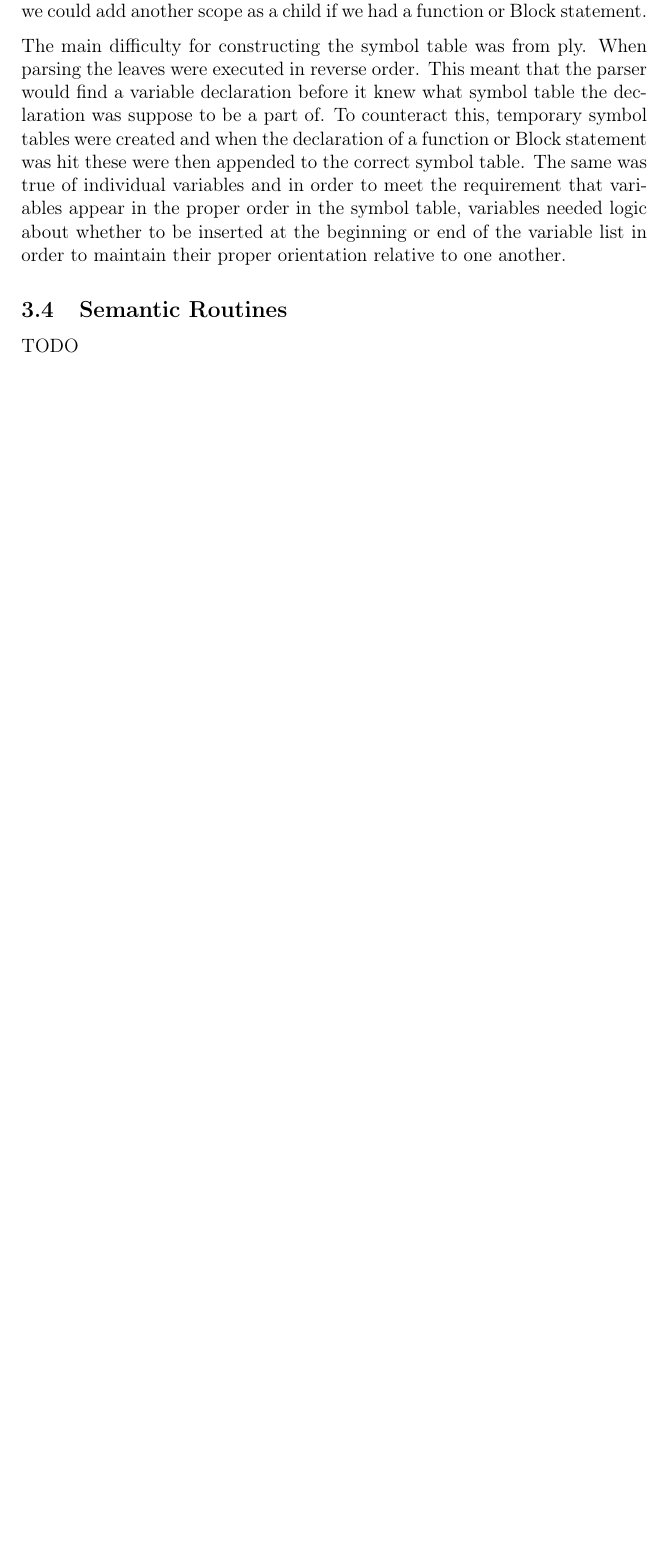
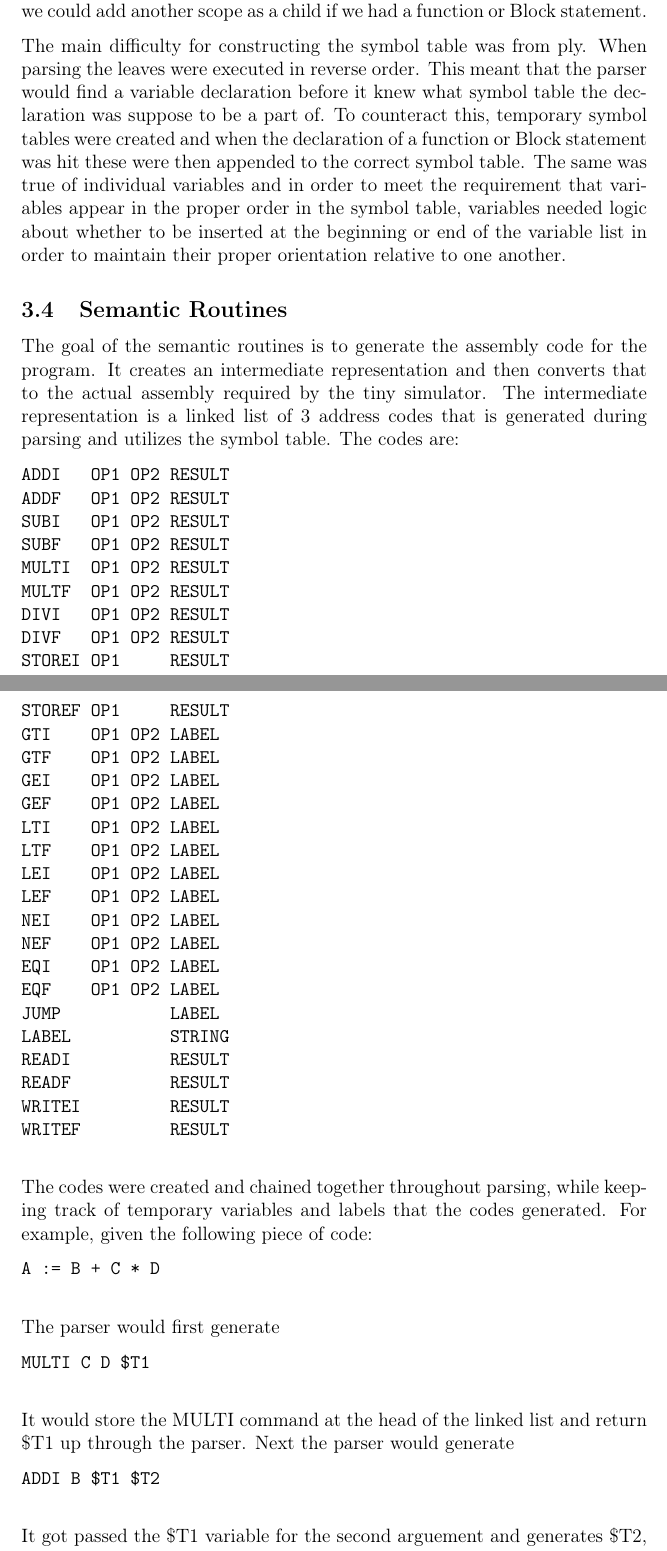
Before and after one commit to TheSimpleSoldier/Little_Compiler, a LaTeX paper (report/compilers.tex): part of page 8 of 8 before the commit and two parts of pages 8 and 9 of 12 after it, the two joined at a grey line, cut so that both start at the same text, the shorter picture padded with empty space. Compiled offline with pdfLaTeX.

Commit message:
step 4 paper

```diff
--- a/report/compilers.tex
+++ b/report/compilers.tex
@@ -1,6 +1,11 @@
 \documentclass[12pt]{article}
 \usepackage{parskip}
 \usepackage[T1]{fontenc}
+\usepackage{graphicx}
+\graphicspath{{images/}}
+\usepackage{caption}
+\usepackage{subcaption}
+\usepackage{hyperref}
 
 \title{A little Compiler}
 \author{Joshua Leger, Fred Kneeland}
@@ -208,4 +213,55 @@ stmt_list ENDWHILE"
     		The main difficulty for constructing the symbol table was from ply.  When parsing the leaves were executed in reverse order.  This meant that the parser would find a variable declaration before it knew what symbol table the declaration was suppose to be a part of.   To counteract this, temporary symbol tables were created and when the declaration of a function or Block statement was hit these were then appended to the correct symbol table.  The same was true of individual variables and in order to meet the requirement that variables appear in the proper order in the symbol table, variables needed logic about whether to be inserted at the beginning or end of the variable list in order to maintain their proper orientation relative to one another.
 
     	\subsection{Semantic Routines}
-    		TODO
+    		The goal of the semantic routines is to generate the assembly code for the program.
+            It creates an intermediate representation and then converts that to the actual assembly required by the tiny simulator.
+            The intermediate representation is a linked list of 3 address codes that is generated during parsing and utilizes the symbol table.
+            The codes are:
+            \begin{verbatim}
+ADDI   OP1 OP2 RESULT
+ADDF   OP1 OP2 RESULT
+SUBI   OP1 OP2 RESULT
+SUBF   OP1 OP2 RESULT
+MULTI  OP1 OP2 RESULT
+MULTF  OP1 OP2 RESULT
+DIVI   OP1 OP2 RESULT
+DIVF   OP1 OP2 RESULT
+STOREI OP1     RESULT
+STOREF OP1     RESULT
+GTI    OP1 OP2 LABEL
+GTF    OP1 OP2 LABEL
+GEI    OP1 OP2 LABEL
+GEF    OP1 OP2 LABEL
+LTI    OP1 OP2 LABEL
+LTF    OP1 OP2 LABEL
+LEI    OP1 OP2 LABEL
+LEF    OP1 OP2 LABEL
+NEI    OP1 OP2 LABEL
+NEF    OP1 OP2 LABEL
+EQI    OP1 OP2 LABEL
+EQF    OP1 OP2 LABEL
+JUMP           LABEL
+LABEL          STRING
+READI          RESULT
+READF          RESULT
+WRITEI         RESULT
+WRITEF         RESULT
+            \end{verbatim}
+
+            The codes were created and chained together throughout parsing, while keeping track of temporary variables and labels that the codes generated.
+            For example, given the following piece of code:
+            \begin{verbatim}
+A := B + C * D
+            \end{verbatim}
+            The parser would first generate
+            \begin{verbatim}
+MULTI C D $T1
+            \end{verbatim}
+            It would store the MULTI command at the head of the linked list and return \$T1 up through the parser.
+            Next the parser would generate
+            \begin{verbatim}
+ADDI B $T1 $T2
+            \end{verbatim}
+            It got passed the \$T1 variable for the second arguement and generates \$T2, passing it up again.
+            Finally, it would generate
+            \begin{verbatim}
@@ -211,0 +273 @@ stmt_list ENDWHILE"
+ADDI B $T1 $T2
```
Also changed, not shown: report/images/uml.png (added), report/compilers.tex (69 more changed lines), 1 other file.
